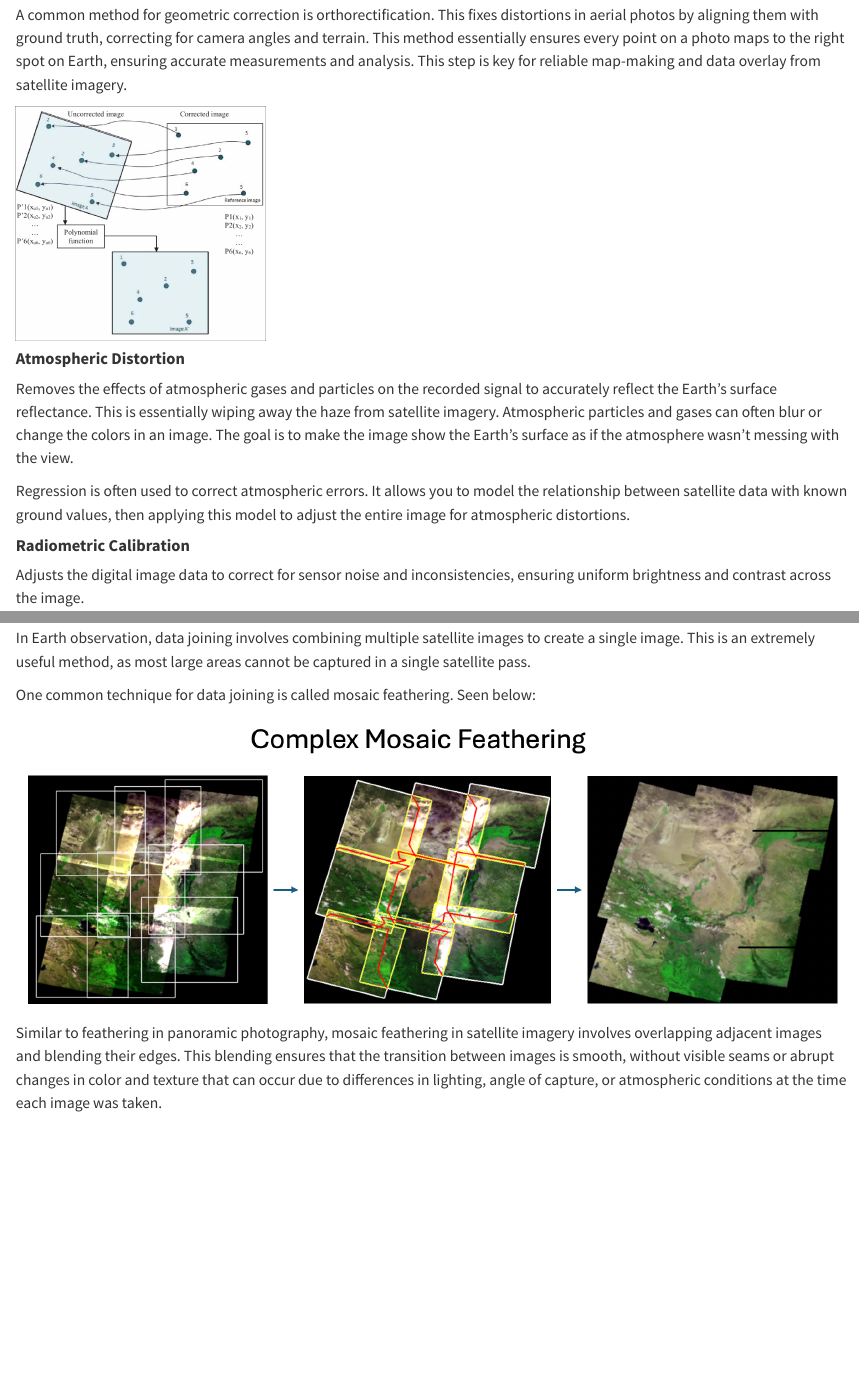
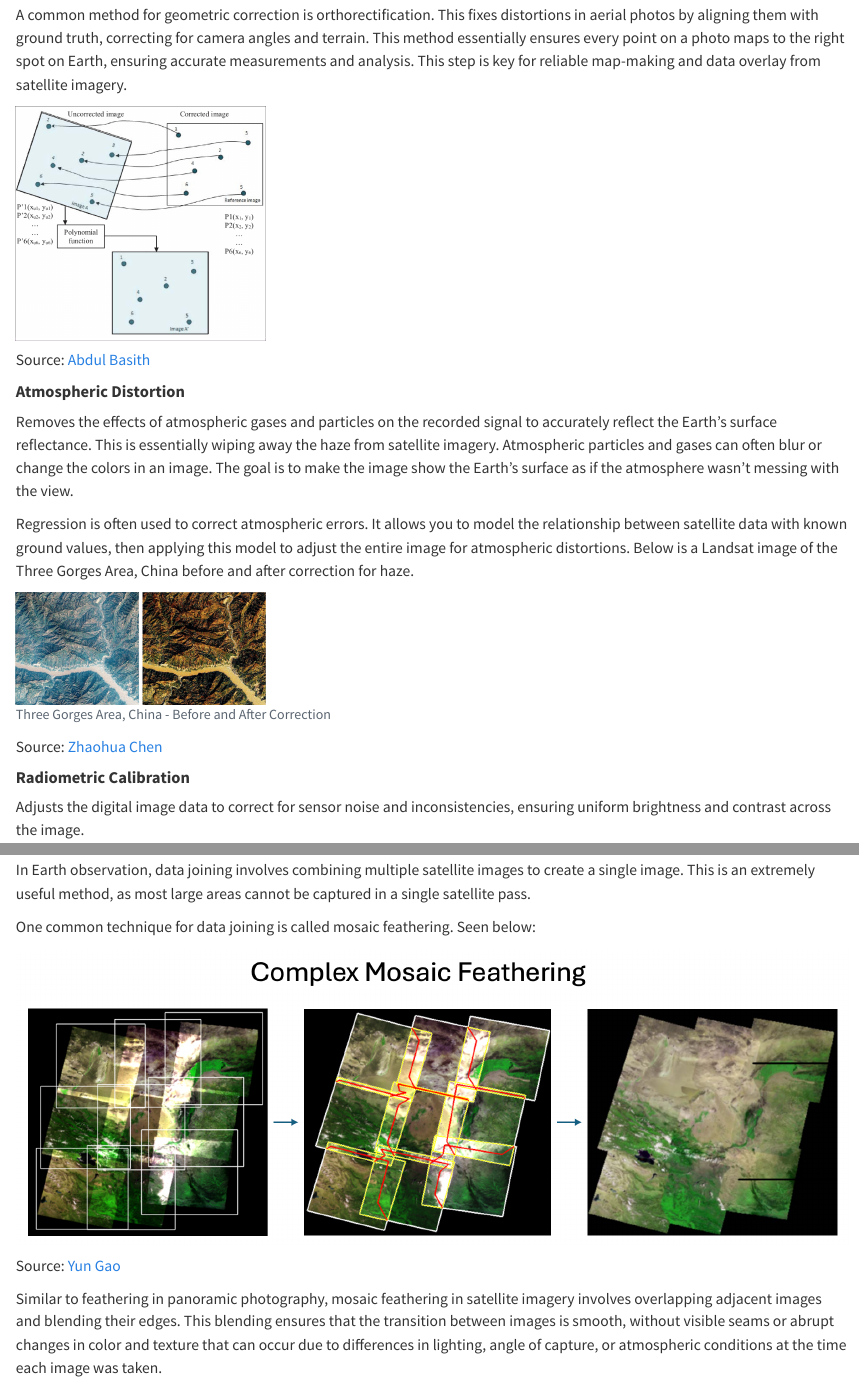
Before and after one commit to NikhilSDesai/Learning-Diary, a Quarto document (Week3.qmd): the page in a window 1100 px wide, from 410 px down, and a second part further down, joined at a grey line. Rendered offline with R 4.5, knitr and Pandoc in place of Quarto, with nearby package versions.

Commit message:
update Corrections

````diff
--- a/Week3.qmd
+++ b/Week3.qmd
@@ -23,11 +23,20 @@ A common method for geometric correction is orthorectification. This fixes disto
 knitr::include_graphics("img/geometriccorrection.png")
 ```
 
+Source: [Abdul Basith](https://www.researchgate.net/figure/Geometric-correction-procedures_fig7_320710942)
+
 #### **Atmospheric Distortion**
 
 Removes the effects of atmospheric gases and particles on the recorded signal to accurately reflect the Earth's surface reflectance. This is essentially wiping away the haze from satellite imagery. Atmospheric particles and gases can often blur or change the colors in an image. The goal is to make the image show the Earth's surface as if the atmosphere wasn't messing with the view.
 
-Regression is often used to correct atmospheric errors. It allows you to model the relationship between satellite data with known ground values, then applying this model to adjust the entire image for atmospheric distortions.
+Regression is often used to correct atmospheric errors. It allows you to model the relationship between satellite data with known ground values, then applying this model to adjust the entire image for atmospheric distortions. Below is a Landsat image of the Three Gorges Area, China before and after correction for haze.
+
+```{r echo=FALSE, out.width="30%", fig.cap="Three Gorges Area, China - Before and After Correction"}
+
+knitr::include_graphics("img/atmosphericcorrection.png")
+```
+
+Source: [Zhaohua Chen](https://www.researchgate.net/profile/Zhaohua-Chen-2?_tp=eyJjb250ZXh0Ijp7ImZpcnN0UGFnZSI6Il9kaXJlY3QiLCJwYWdlIjoiX2RpcmVjdCJ9fQ)
 
 #### **Radiometric Calibration**
 
@@ -45,4 +54,6 @@ One common technique for data joining is called mosaic feathering. Seen below:
 knitr::include_graphics("img/combinedfeathering.png")
 ```
 
+Source: [Yun Gao](https://yuan-gao.net/pdf/ISIDF11.pdf)
+
 Similar to feathering in panoramic photography, mosaic feathering in satellite imagery involves overlapping adjacent images and blending their edges. This blending ensures that the transition between images is smooth, without visible seams or abrupt changes in color and texture that can occur due to differences in lighting, angle of capture, or atmospheric conditions at the time each image was taken.
````
Also changed, not shown: img/atmosphericcorrection.png (added), 1 other file.
